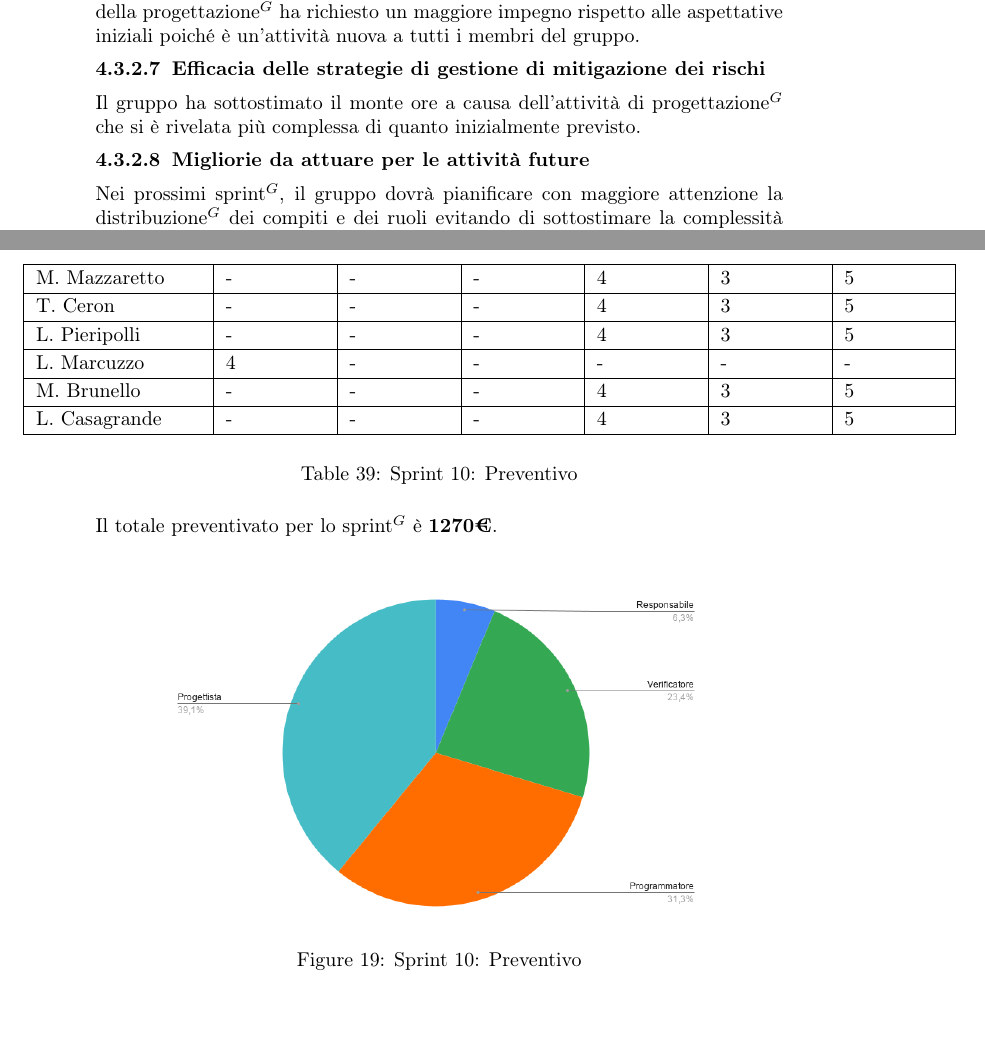
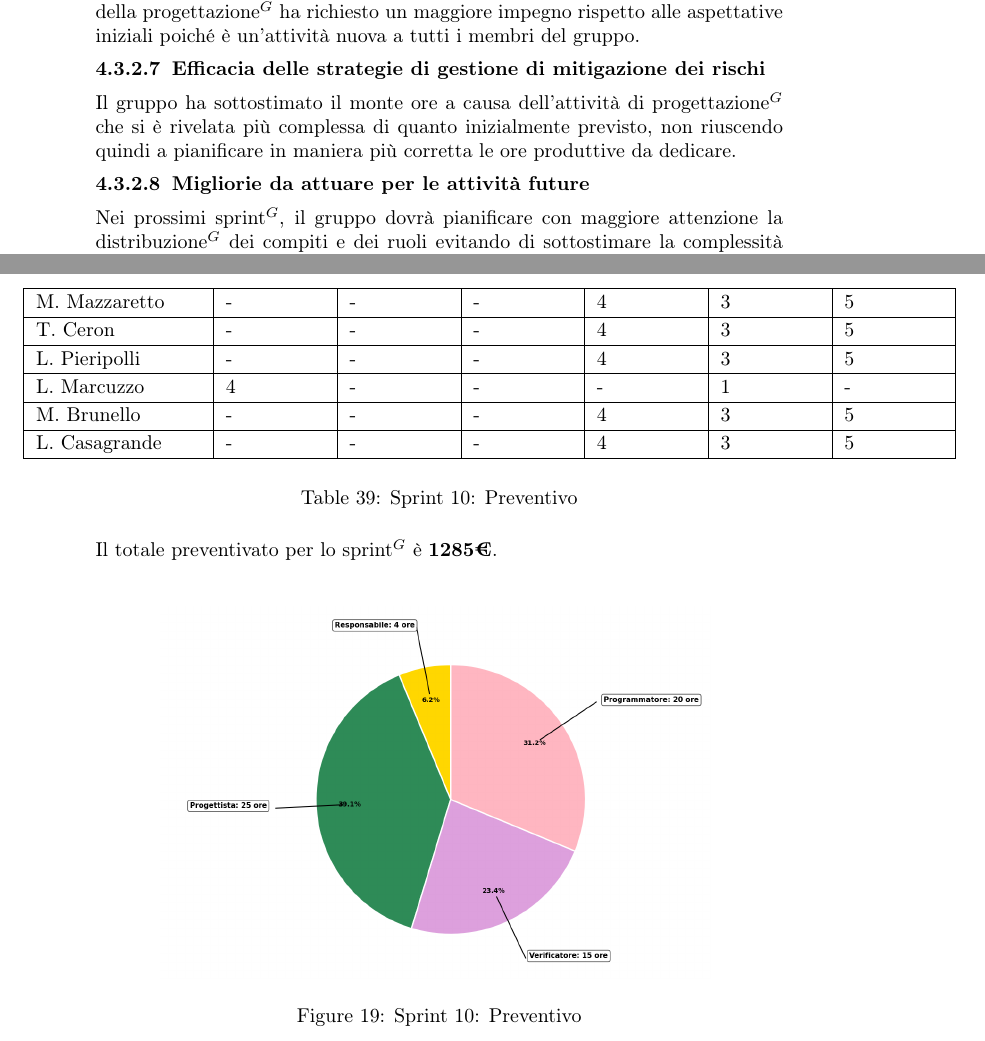
Before and after one commit to NullPointersGroup/Documentazione, a LaTeX document (src/PB/Documenti Esterni/Piano di Progetto/Piano_di_Progetto.tex, which reads src/PB/Documenti Esterni/Piano di Progetto/sprint/sprint09.tex, src/PB/Documenti Esterni/Piano di Progetto/sprint/sprint10.tex): two parts of pages 55 and 57 of 57, joined at a grey line, cut so that both start at the same text. Compiled offline with pdfLaTeX.

Commit message:
Sistemate robe

```diff
--- a/src/PB/Documenti Esterni/Piano di Progetto/sprint/sprint09.tex
+++ b/src/PB/Documenti Esterni/Piano di Progetto/sprint/sprint09.tex
@@ -112,7 +112,7 @@ Il team ha completato le attività pianificate e ha avuto modo di chiarire event
 In questo sprint$^G$ sono stati incontrati rischi RE1 e RE2 in quanto la complessità della progettazione$^G$ ha richiesto un maggiore impegno rispetto alle aspettative iniziali poiché è un'attività nuova a tutti i membri del gruppo.
 
 \subsubsubsection{Efficacia delle strategie di gestione di mitigazione dei rischi}
-Il gruppo ha sottostimato il monte ore a causa dell'attività di progettazione$^G$ che si è rivelata più complessa di quanto inizialmente previsto.
+Il gruppo ha sottostimato il monte ore a causa dell'attività di progettazione$^G$ che si è rivelata più complessa di quanto inizialmente previsto, non riuscendo quindi a pianificare in maniera più corretta le ore produttive da dedicare.
 
 \subsubsubsection{Migliorie da attuare per le attività future}
 Nei prossimi sprint$^G$, il gruppo dovrà pianificare con maggiore attenzione la distribuzione$^G$ dei compiti e dei ruoli evitando di sottostimare la complessità delle attività.
--- a/src/PB/Documenti Esterni/Piano di Progetto/sprint/sprint10.tex
+++ b/src/PB/Documenti Esterni/Piano di Progetto/sprint/sprint10.tex
@@ -50,7 +50,7 @@ Si prospetta l'utilizzo delle seguenti risorse:
 				M. Mazzaretto & - & - & - & 4 & 3 & 5 \\ \hline
 				T. Ceron      & - & - & - & 4 & 3 & 5 \\ \hline
 				L. Pieripolli & - & - & - & 4 & 3 & 5 \\ \hline
-				L. Marcuzzo   & 4 & - & - & - & - & - \\ \hline
+				L. Marcuzzo   & 4 & - & - & - & 1 & - \\ \hline
 				M. Brunello   & - & - & - & 4 & 3 & 5 \\ \hline
 				L. Casagrande & - & - & - & 4 & 3 & 5 \\ \hline
 			\end{tabular}
@@ -59,7 +59,7 @@ Si prospetta l'utilizzo delle seguenti risorse:
 	\caption{Sprint 10: Preventivo}
 \end{table}
 
-Il totale preventivato per lo sprint$^G$ è \textbf{1270€}.\\
+Il totale preventivato per lo sprint$^G$ è \textbf{1285€}.\\
 
 \begin{figure}[H]
 	\centering
```
Also changed, not shown: src/shared/images/PianoProgetto/sprint09_preventivo.png, src/shared/images/PianoProgetto/sprint10_preventivo.png, src/PB/Documenti Esterni/Piano di Progetto/sprint/sprint09.tex (4 more changed lines).
